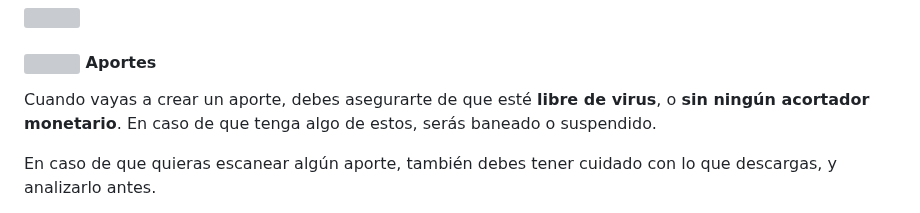
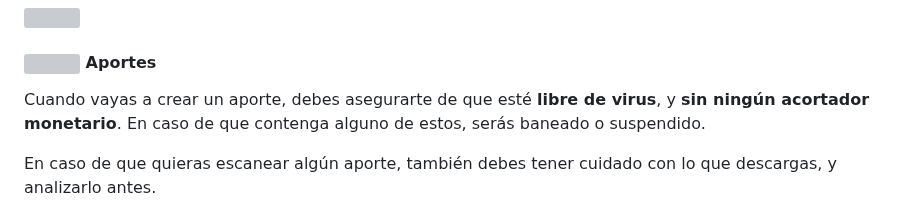
Before and after one commit to NOIR-DexPrkr/lcdh-index, a Markdown page: page/Consejos/c-grupos.md, the part around the change. GitHub-like rendering; grey boxes are pictures that could not be loaded.

```diff
--- a/page/Consejos/c-grupos.md
+++ b/page/Consejos/c-grupos.md
@@ -107,7 +107,7 @@ En la sección de [creación de QRs](https://lcdh.tech/consejos/c-grupos/#crear-
 #### ![](https://i.postimg.cc/s2DT9mVX/Proyecto-nuevo-5.png) Aportes
 
 
-Cuando vayas a crear un aporte, debes asegurarte de que esté **libre de virus**, o **sin ningún acortador monetario**. En caso de que tenga algo de estos, serás baneado o suspendido.
+Cuando vayas a crear un aporte, debes asegurarte de que esté **libre de virus**, y **sin ningún acortador monetario**. En caso de que contenga alguno de estos, serás baneado o suspendido.
 
 En caso de que quieras escanear algún aporte, también debes tener cuidado con lo que descargas, y analizarlo antes.
 
```
